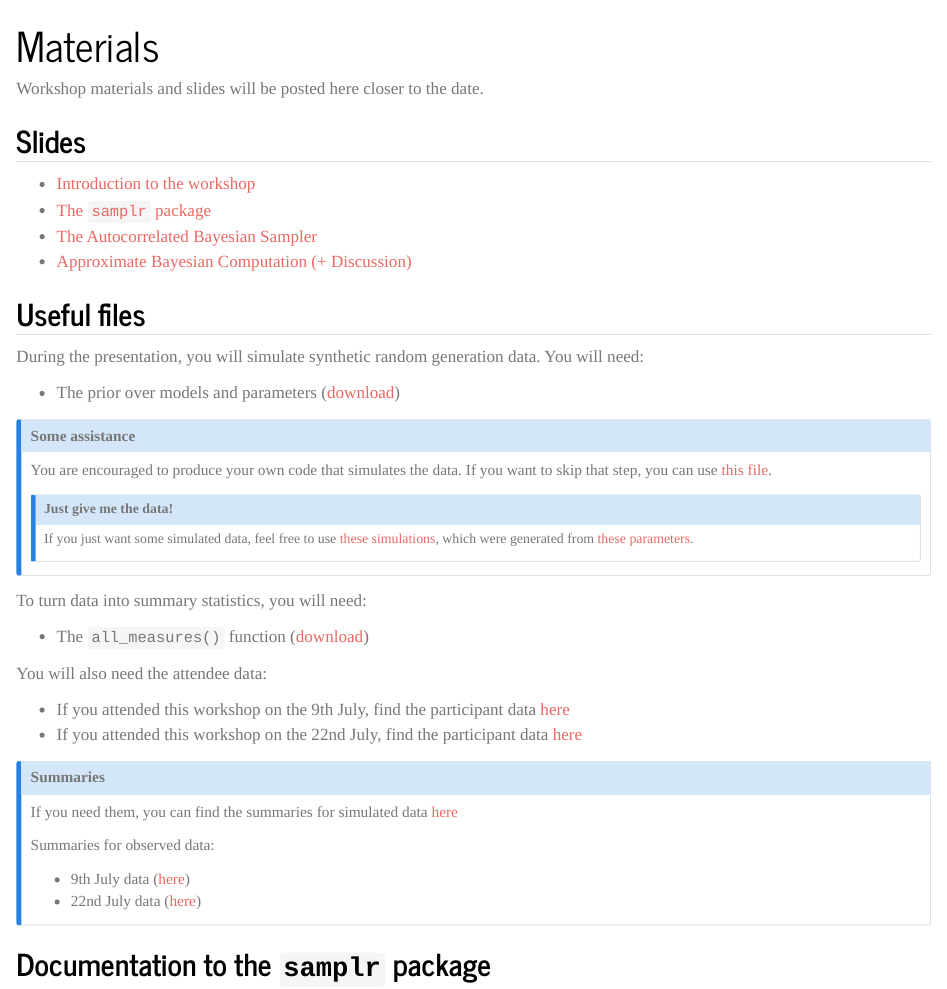
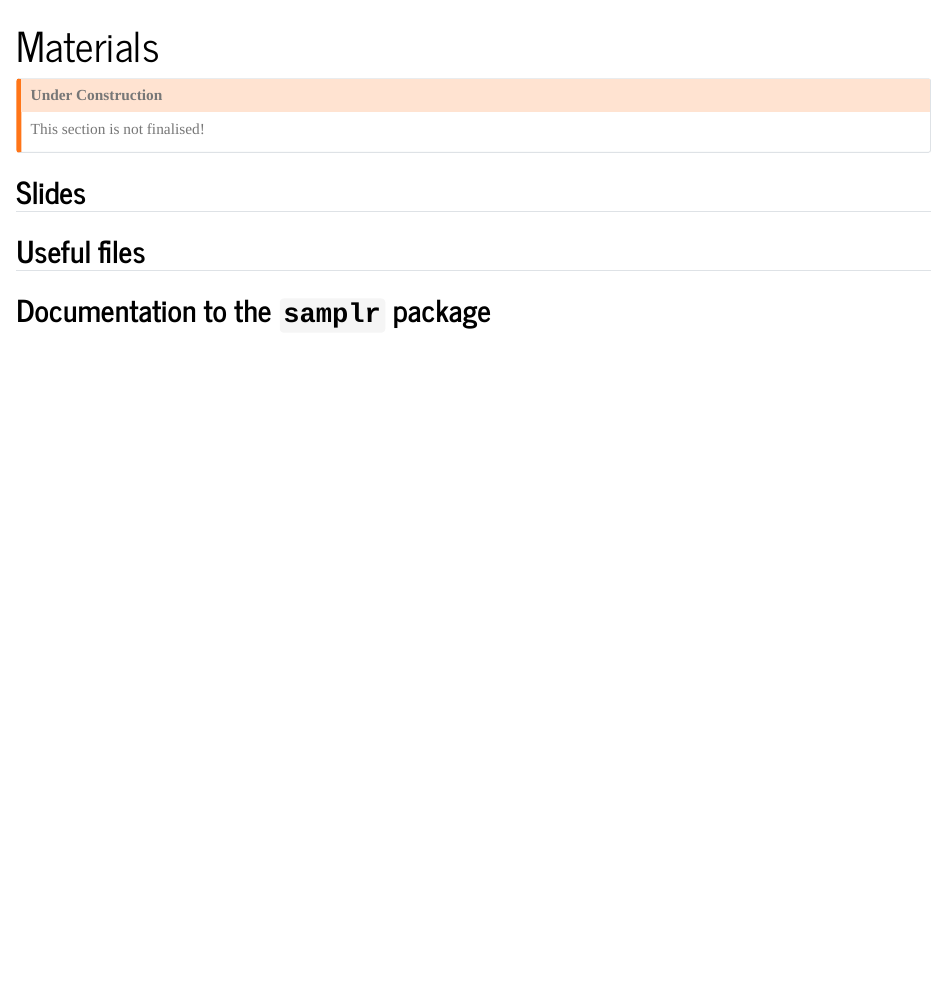
Before and after one commit to lucas-castillo/mcmc-workshop, a Quarto document (materials.qmd): the page in a window 1100 px wide, from its top. Rendered offline with R 4.5, knitr and Pandoc in place of Quarto, with nearby package versions.

Commit message:
hide materials until I'm done

```diff
--- a/materials.qmd
+++ b/materials.qmd
@@ -1,51 +1,55 @@
 ---
 title: "Materials"
 ---
-Workshop materials and slides will be posted here closer to the date.
+::: {.callout-warning}
+## Under Construction
+This section is not finalised!
+:::
+
 
 ## Slides
 
-- [Introduction to the workshop](slides/1-intro.html){target="_blank"}
-- [The `samplr` package](slides/2-samplr.html){target="_blank"}
-- [The Autocorrelated Bayesian Sampler](slides/3-abs.html){target="_blank"}
-- [Approximate Bayesian Computation (+ Discussion)](slides/4-abc.html){target="_blank"}
+<!-- - [Introduction to the workshop](slides/1-intro.html){target="_blank"} -->
+<!-- - [The `samplr` package](slides/2-samplr.html){target="_blank"} -->
+<!-- - [The Autocorrelated Bayesian Sampler](slides/3-abs.html){target="_blank"} -->
+<!-- - [Approximate Bayesian Computation (+ Discussion)](slides/4-abc.html){target="_blank"} -->
 
 ## Useful files
-During the presentation, you will simulate synthetic random generation data. You will need:
+<!-- During the presentation, you will simulate synthetic random generation data. You will need: -->
 
-- The prior over models and parameters ([download](slides/files_for_attendees/prior.R){download="prior.R"})
+<!-- - The prior over models and parameters ([download](slides/files_for_attendees/prior.R){download="prior.R"}) -->
 
-::: {.callout-note collapse=true}
-### Some assistance
-You are encouraged to produce your own code that simulates the data. If you want to skip that step, you can use [this file](slides/files_for_attendees/simulate.R){download="simulate.R"}.
+<!-- ::: {.callout-note collapse=true} -->
+<!-- ### Some assistance -->
+<!-- You are encouraged to produce your own code that simulates the data. If you want to skip that step, you can use [this file](slides/files_for_attendees/simulate.R){download="simulate.R"}.  -->
 
-::: {.callout-note collapse=true}
-#### Just give me the data!
-If you just want some simulated data, feel free to use [these simulations](slides/files_for_attendees/simulations.rds){download="simulations.rds"}, which were generated from [these parameters](slides/files_for_attendees/parameters.rds){download="parameters.rds"}.
+<!-- ::: {.callout-note collapse=true} -->
+<!-- #### Just give me the data! -->
+<!-- If you just want some simulated data, feel free to use [these simulations](slides/files_for_attendees/simulations.rds){download="simulations.rds"}, which were generated from [these parameters](slides/files_for_attendees/parameters.rds){download="parameters.rds"}. -->
 
-:::
+<!-- ::: -->
 
-:::
+<!-- ::: -->
 
-To turn data into summary statistics, you will need:
+<!-- To turn data into summary statistics, you will need: -->
 
-- The `all_measures()` function ([download](slides/assets/get_1D_summaries.R){download="summary_statistics.R"})
+<!-- - The `all_measures()` function ([download](slides/assets/get_1D_summaries.R){download="summary_statistics.R"}) -->
 
-You will also need the attendee data:
+<!-- You will also need the attendee data:  -->
 
-- If you attended this workshop on the 9th July, find the participant data [here](slides/files_for_attendees/9/obs_data.rds){download="obs_data.rds"}
-- If you attended this workshop on the 22nd July, find the participant data [here](slides/files_for_attendees/22/obs_data.rds){download="obs_data.rds"}
+<!-- - If you attended this workshop on the 9th July, find the participant data [here](slides/files_for_attendees/9/obs_data.rds){download="obs_data.rds"} -->
+<!-- - If you attended this workshop on the 22nd July, find the participant data [here](slides/files_for_attendees/22/obs_data.rds){download="obs_data.rds"} -->
 
-::: {.callout-note collapse=true}
-### Summaries
-If you need them, you can find the summaries for simulated data [here](slides/files_for_attendees/sim_summaries.rds){download="sim_summaries.rds"}
+<!-- ::: {.callout-note collapse=true} -->
+<!-- ### Summaries -->
+<!-- If you need them, you can find the summaries for simulated data [here](slides/files_for_attendees/sim_summaries.rds){download="sim_summaries.rds"}  -->
 
-Summaries for observed data:
+<!-- Summaries for observed data:  -->
 
-- 9th July data ([here](slides/files_for_attendees/9/obs_summaries.rds){download="obs_summaries.rds"})
-- 22nd July data ([here](slides/files_for_attendees/22/obs_summaries.rds){download="obs_summaries.rds"})
+<!-- - 9th July data ([here](slides/files_for_attendees/9/obs_summaries.rds){download="obs_summaries.rds"}) -->
+<!-- - 22nd July data ([here](slides/files_for_attendees/22/obs_summaries.rds){download="obs_summaries.rds"}) -->
 
-::::
+<!-- ::::  -->
 
 
 ## Documentation to the `samplr` package
```
